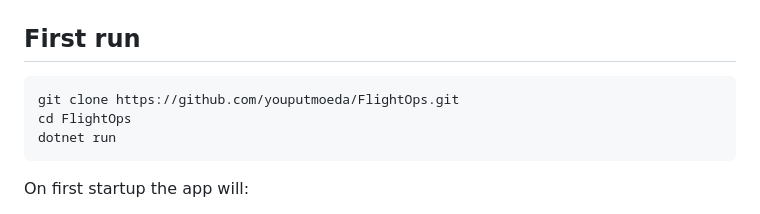
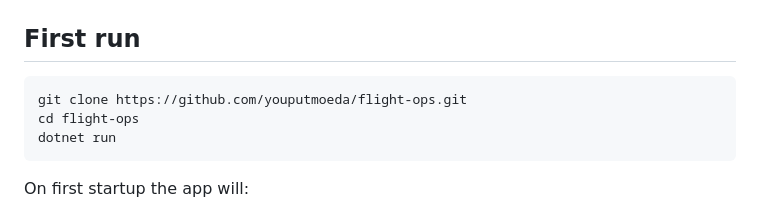
Before and after one commit to jptMagalhaes/flight-ops, a Markdown page: docs/onboarding.md, the part around the change. Drawn GitHub-style.

Commit message:
fix: correct repository name in onboarding instructions

````diff
--- a/docs/onboarding.md
+++ b/docs/onboarding.md
@@ -18,8 +18,8 @@ Get from clone to a running app in under five minutes, then learn where things l
 ## First run
 
 ```bash
-git clone https://github.com/youputmoeda/FlightOps.git
-cd FlightOps
+git clone https://github.com/youputmoeda/flight-ops.git
+cd flight-ops
 dotnet run
 ```
 
````
